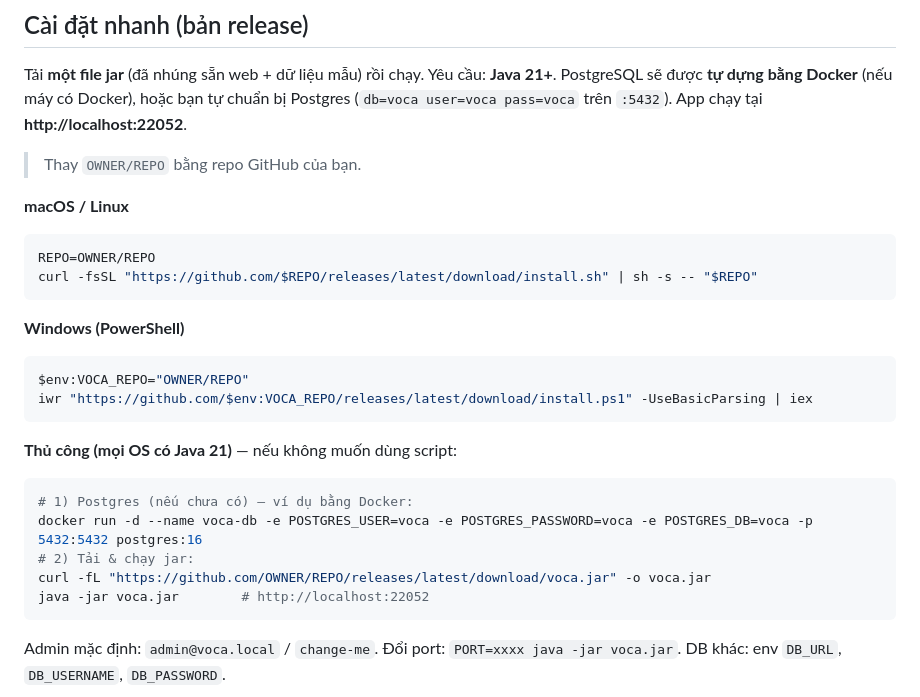
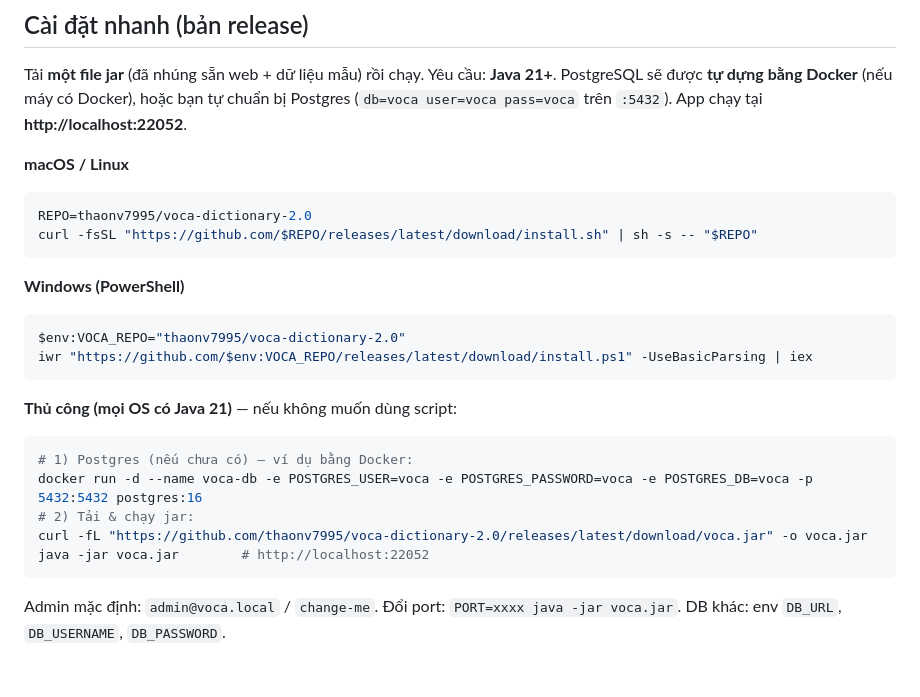
Before and after one commit to thaonv7995/voca-dictionary-2.0, a Markdown page: README.md, the part around the change. Rendered like a GitHub page; blank space fills up the shorter version.

Commit message:
docs: point install commands at thaonv7995/voca-dictionary-2.0
Co-Authored-By: Claude Opus 4.8 (1M context) <noreply@anthropic.com>

````diff
--- a/README.md
+++ b/README.md
@@ -42,17 +42,15 @@ Bản viết lại **version 2.0**: multi-user, đồng bộ đám mây, **một
 
 Tải **một file jar** (đã nhúng sẵn web + dữ liệu mẫu) rồi chạy. Yêu cầu: **Java 21+**. PostgreSQL sẽ được **tự dựng bằng Docker** (nếu máy có Docker), hoặc bạn tự chuẩn bị Postgres (`db=voca user=voca pass=voca` trên `:5432`). App chạy tại **http://localhost:22052**.
 
-> Thay `OWNER/REPO` bằng repo GitHub của bạn.
-
 **macOS / Linux**
 ```bash
-REPO=OWNER/REPO
+REPO=thaonv7995/voca-dictionary-2.0
 curl -fsSL "https://github.com/$REPO/releases/latest/download/install.sh" | sh -s -- "$REPO"
 ```
 
 **Windows (PowerShell)**
 ```powershell
-$env:VOCA_REPO="OWNER/REPO"
+$env:VOCA_REPO="thaonv7995/voca-dictionary-2.0"
 iwr "https://github.com/$env:VOCA_REPO/releases/latest/download/install.ps1" -UseBasicParsing | iex
 ```
 
@@ -61,7 +59,7 @@ iwr "https://github.com/$env:VOCA_REPO/releases/latest/download/install.ps1" -Us
 # 1) Postgres (nếu chưa có) — ví dụ bằng Docker:
 docker run -d --name voca-db -e POSTGRES_USER=voca -e POSTGRES_PASSWORD=voca -e POSTGRES_DB=voca -p 5432:5432 postgres:16
 # 2) Tải & chạy jar:
-curl -fL "https://github.com/OWNER/REPO/releases/latest/download/voca.jar" -o voca.jar
+curl -fL "https://github.com/thaonv7995/voca-dictionary-2.0/releases/latest/download/voca.jar" -o voca.jar
 java -jar voca.jar        # http://localhost:22052
 ```
 
````
